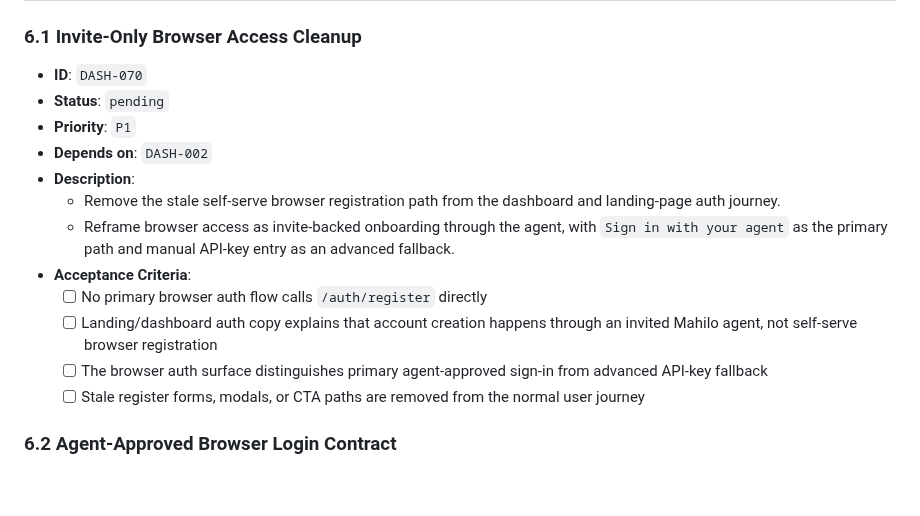
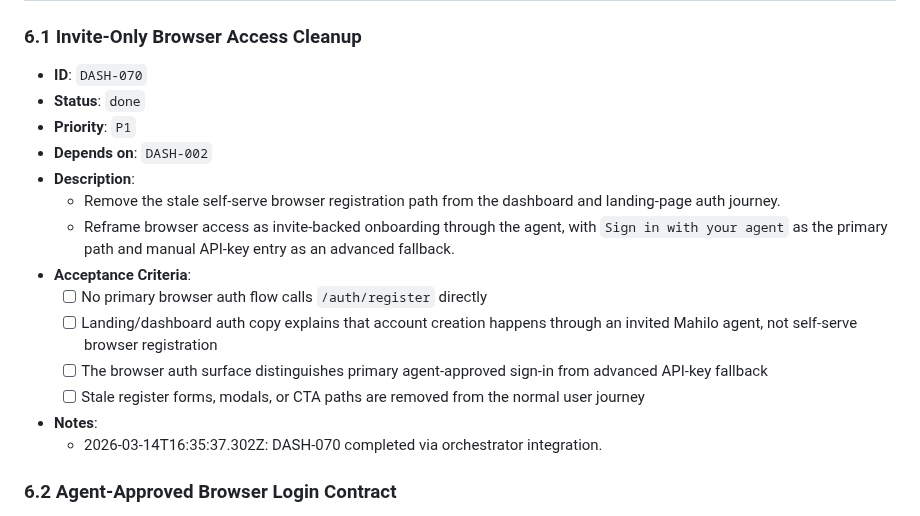
Before and after one commit to wjayesh/mahilo-2, a Markdown page: docs/prd-dashboard-frontend-activation.md, the part around the change. GitHub-like rendering; blank space fills up the shorter version.

Commit message:
orchestrator: record DASH-070 done

```diff
--- a/docs/prd-dashboard-frontend-activation.md
+++ b/docs/prd-dashboard-frontend-activation.md
@@ -421,7 +421,7 @@ This PRD turns that audit into orchestrator-ready frontend work.
 
 ### 6.1 Invite-Only Browser Access Cleanup
 - **ID**: `DASH-070`
-- **Status**: `pending`
+- **Status**: `done`
 - **Priority**: `P1`
 - **Depends on**: `DASH-002`
 - **Description**:
@@ -433,6 +433,8 @@ This PRD turns that audit into orchestrator-ready frontend work.
   - [ ] The browser auth surface distinguishes primary agent-approved sign-in from advanced API-key fallback
   - [ ] Stale register forms, modals, or CTA paths are removed from the normal user journey
 
+- **Notes**:
+  - 2026-03-14T16:35:37.302Z: DASH-070 completed via orchestrator integration.
 ### 6.2 Agent-Approved Browser Login Contract
 - **ID**: `DASH-071`
 - **Status**: `pending`
```
